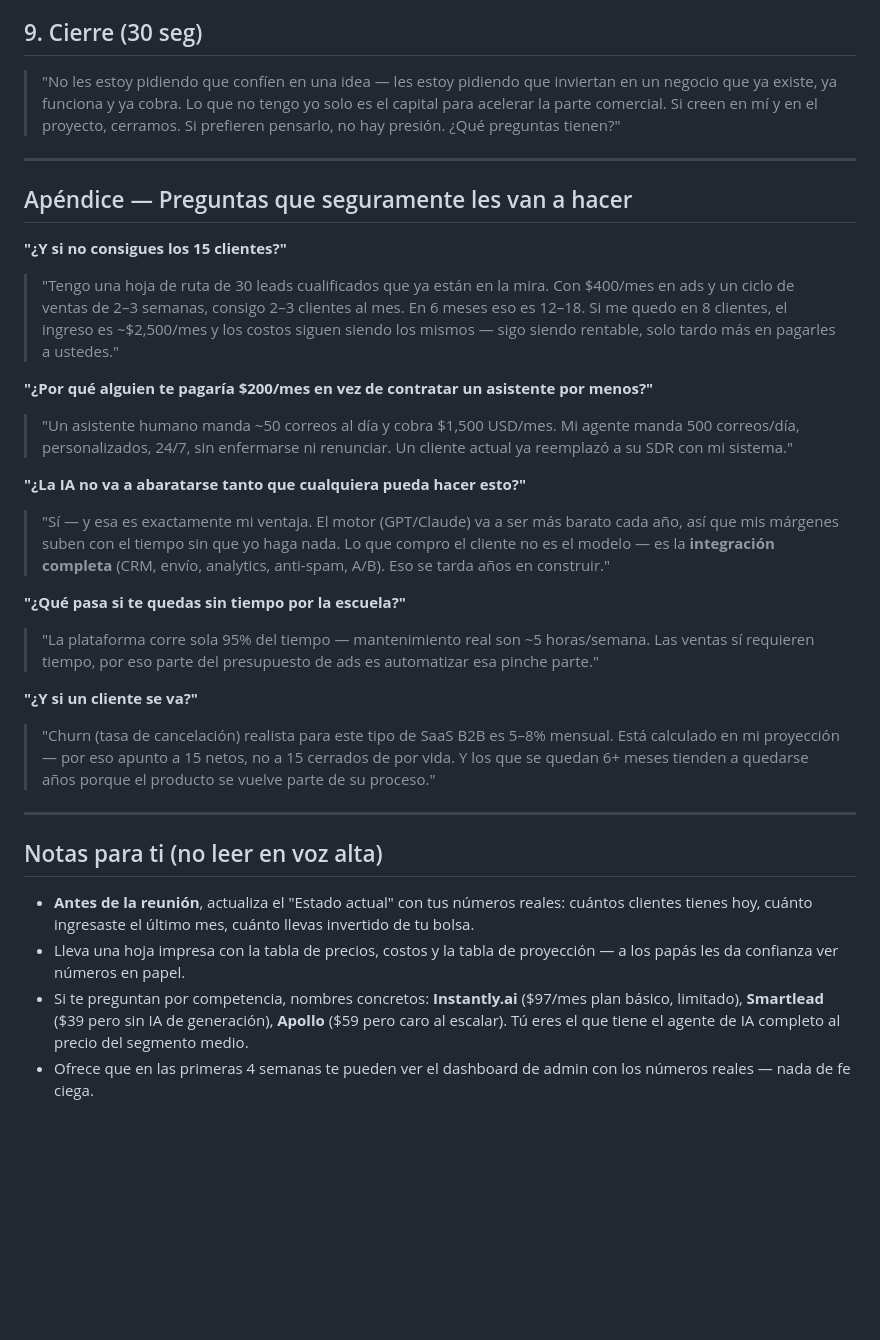
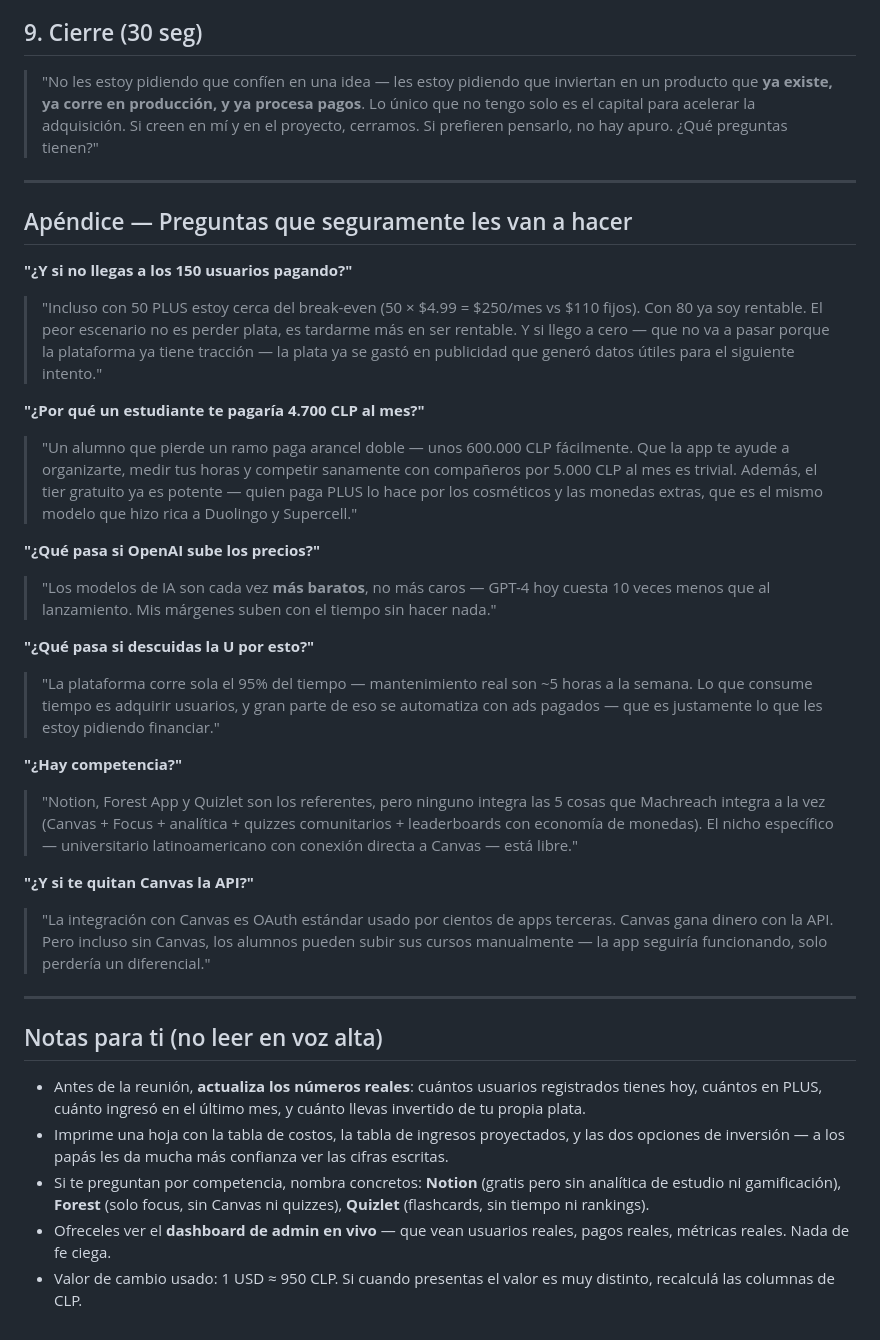
Before and after one commit to ignacio280/machreach, a Markdown page: docs/PITCH_MACHREACH_PADRES.md, the part around one of its changes. Rendered like a GitHub page; blank space fills up the shorter version.

```diff
--- a/docs/PITCH_MACHREACH_PADRES.md
+++ b/docs/PITCH_MACHREACH_PADRES.md
@@ -117,32 +121,36 @@
 
 ## 9. Cierre (30 seg)
 
-> "No les estoy pidiendo que confíen en una idea — les estoy pidiendo que inviertan en un negocio que ya existe, ya funciona y ya cobra. Lo que no tengo yo solo es el capital para acelerar la parte comercial. Si creen en mí y en el proyecto, cerramos. Si prefieren pensarlo, no hay presión. ¿Qué preguntas tienen?"
+> "No les estoy pidiendo que confíen en una idea — les estoy pidiendo que inviertan en un producto que **ya existe, ya corre en producción, y ya procesa pagos**. Lo único que no tengo solo es el capital para acelerar la adquisición. Si creen en mí y en el proyecto, cerramos. Si prefieren pensarlo, no hay apuro. ¿Qué preguntas tienen?"
 
 ---
 
 ## Apéndice — Preguntas que seguramente les van a hacer
 
-**"¿Y si no consigues los 15 clientes?"**
-> "Tengo una hoja de ruta de 30 leads cualificados que ya están en la mira. Con $400/mes en ads y un ciclo de ventas de 2–3 semanas, consigo 2–3 clientes al mes. En 6 meses eso es 12–18. Si me quedo en 8 clientes, el ingreso es ~$2,500/mes y los costos siguen siendo los mismos — sigo siendo rentable, solo tardo más en pagarles a ustedes."
+**"¿Y si no llegas a los 150 usuarios pagando?"**
+> "Incluso con 50 PLUS estoy cerca del break-even (50 × $4.99 = $250/mes vs $110 fijos). Con 80 ya soy rentable. El peor escenario no es perder plata, es tardarme más en ser rentable. Y si llego a cero — que no va a pasar porque la plataforma ya tiene tracción — la plata ya se gastó en publicidad que generó datos útiles para el siguiente intento."
 
-**"¿Por qué alguien te pagaría $200/mes en vez de contratar un asistente por menos?"**
-> "Un asistente humano manda ~50 correos al día y cobra $1,500 USD/mes. Mi agente manda 500 correos/día, personalizados, 24/7, sin enfermarse ni renunciar. Un cliente actual ya reemplazó a su SDR con mi sistema."
+**"¿Por qué un estudiante te pagaría 4.700 CLP al mes?"**
+> "Un alumno que pierde un ramo paga arancel doble — unos 600.000 CLP fácilmente. Que la app te ayude a organizarte, medir tus horas y competir sanamente con compañeros por 5.000 CLP al mes es trivial. Además, el tier gratuito ya es potente — quien paga PLUS lo hace por los cosméticos y las monedas extras, que es el mismo modelo que hizo rica a Duolingo y Supercell."
 
-**"¿La IA no va a abaratarse tanto que cualquiera pueda hacer esto?"**
-> "Sí — y esa es exactamente mi ventaja. El motor (GPT/Claude) va a ser más barato cada año, así que mis márgenes suben con el tiempo sin que yo haga nada. Lo que compro el cliente no es el modelo — es la **integración completa** (CRM, envío, analytics, anti-spam, A/B). Eso se tarda años en construir."
+**"¿Qué pasa si OpenAI sube los precios?"**
+> "Los modelos de IA son cada vez **más baratos**, no más caros — GPT-4 hoy cuesta 10 veces menos que al lanzamiento. Mis márgenes suben con el tiempo sin hacer nada."
 
-**"¿Qué pasa si te quedas sin tiempo por la escuela?"**
-> "La plataforma corre sola 95% del tiempo — mantenimiento real son ~5 horas/semana. Las ventas sí requieren tiempo, por eso parte del presupuesto de ads es automatizar esa pinche parte."
+**"¿Qué pasa si descuidas la U por esto?"**
+> "La plataforma corre sola el 95% del tiempo — mantenimiento real son ~5 horas a la semana. Lo que consume tiempo es adquirir usuarios, y gran parte de eso se automatiza con ads pagados — que es justamente lo que les estoy pidiendo financiar."
 
-**"¿Y si un cliente se va?"**
-> "Churn (tasa de cancelación) realista para este tipo de SaaS B2B es 5–8% mensual. Está calculado en mi proyección — por eso apunto a 15 netos, no a 15 cerrados de por vida. Y los que se quedan 6+ meses tienden a quedarse años porque el producto se vuelve parte de su proceso."
+**"¿Hay competencia?"**
+> "Notion, Forest App y Quizlet son los referentes, pero ninguno integra las 5 cosas que Machreach integra a la vez (Canvas + Focus + analítica + quizzes comunitarios + leaderboards con economía de monedas). El nicho específico — universitario latinoamericano con conexión directa a Canvas — está libre."
+
+**"¿Y si te quitan Canvas la API?"**
+> "La integración con Canvas es OAuth estándar usado por cientos de apps terceras. Canvas gana dinero con la API. Pero incluso sin Canvas, los alumnos pueden subir sus cursos manualmente — la app seguiría funcionando, solo perdería un diferencial."
 
 ---
 
 ## Notas para ti (no leer en voz alta)
 
-- **Antes de la reunión**, actualiza el "Estado actual" con tus números reales: cuántos clientes tienes hoy, cuánto ingresaste el último mes, cuánto llevas invertido de tu bolsa.
-- Lleva una hoja impresa con la tabla de precios, costos y la tabla de proyección — a los papás les da confianza ver números en papel.
-- Si te preguntan por competencia, nombres concretos: **Instantly.ai** ($97/mes plan básico, limitado), **Smartlead** ($39 pero sin IA de generación), **Apollo** ($59 pero caro al escalar). Tú eres el que tiene el agente de IA completo al precio del segmento medio.
-- Ofrece que en las primeras 4 semanas te pueden ver el dashboard de admin con los números reales — nada de fe ciega.
+- Antes de la reunión, **actualiza los números reales**: cuántos usuarios registrados tienes hoy, cuántos en PLUS, cuánto ingresó en el último mes, y cuánto llevas invertido de tu propia plata.
+- Imprime una hoja con la tabla de costos, la tabla de ingresos proyectados, y las dos opciones de inversión — a los papás les da mucha más confianza ver las cifras escritas.
+- Si te preguntan por competencia, nombra concretos: **Notion** (gratis pero sin analítica de estudio ni gamificación), **Forest** (solo focus, sin Canvas ni quizzes), **Quizlet** (flashcards, sin tiempo ni rankings).
+- Ofreceles ver el **dashboard de admin en vivo** — que vean usuarios reales, pagos reales, métricas reales. Nada de fe ciega.
+- Valor de cambio usado: 1 USD ≈ 950 CLP. Si cuando presentas el valor es muy distinto, recalculá las columnas de CLP.
```
Also changed, not shown: other parts of docs/PITCH_MACHREACH_PADRES.md (+74 -70 lines).
